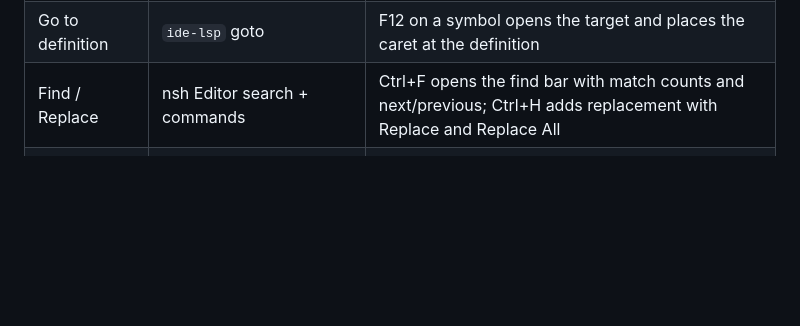
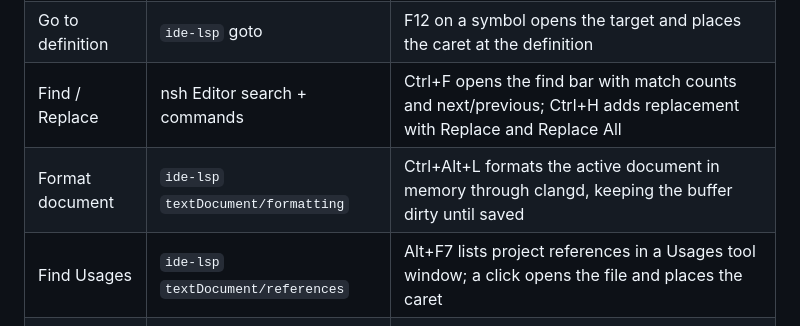
Before and after one commit to limstorm/openclion, a Markdown page: native-shell/README.md, the part around the change. Rendered like a GitHub page; blank space fills up the shorter version.

```diff
--- a/native-shell/README.md
+++ b/native-shell/README.md
@@ -50,6 +50,8 @@ backend uses.
 | clangd completion  | `ide-lsp` completion                                  | typing (and `.`/`->`/`::`/`<`) opens the native completion list with kinds, details and documentation                                         |
 | Go to definition   | `ide-lsp` goto                                        | F12 on a symbol opens the target and places the caret at the definition                                                                       |
 | Find / Replace     | nsh Editor search + commands                          | Ctrl+F opens the find bar with match counts and next/previous; Ctrl+H adds replacement with Replace and Replace All                           |
+| Format document    | `ide-lsp` `textDocument/formatting`                   | Ctrl+Alt+L formats the active document in memory through clangd, keeping the buffer dirty until saved                                         |
+| Find Usages        | `ide-lsp` `textDocument/references`                   | Alt+F7 lists project references in a Usages tool window; a click opens the file and places the caret                                          |
 | Terminal           | `ide-terminal` (portable-pty) + nsh `Terminal`        | a real login shell with ANSI colours, resize and input; Configure/Build/Run output is written into it                                         |
 | Debugging          | `ide-dap` + lldb-dap                                  | title-bar bug launches the CMake executable; F9 toggles a breakpoint; Debug window has Continue/Step/Stop, selectable stack frames and locals |
 | File operations    | `std::fs` + native dialogs                            | Project header + / folder creates a file or folder beside the selection, opens it, and expands the tree                                       |
```
Also changed, not shown: native-shell/docs/native-shell-usages.png (added), 5 other files.
